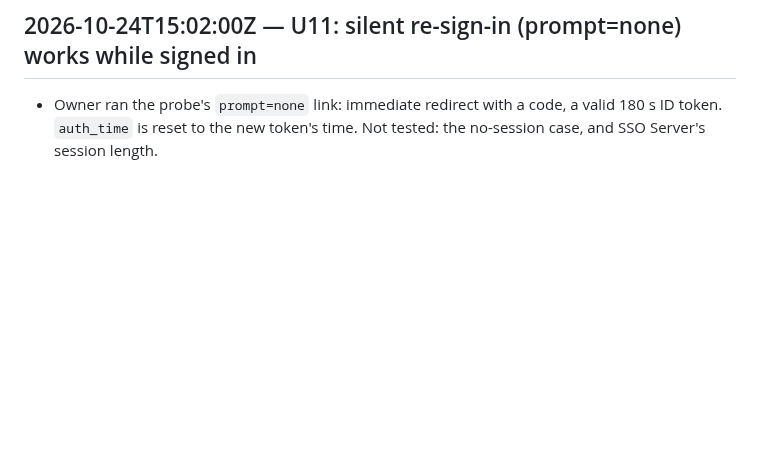
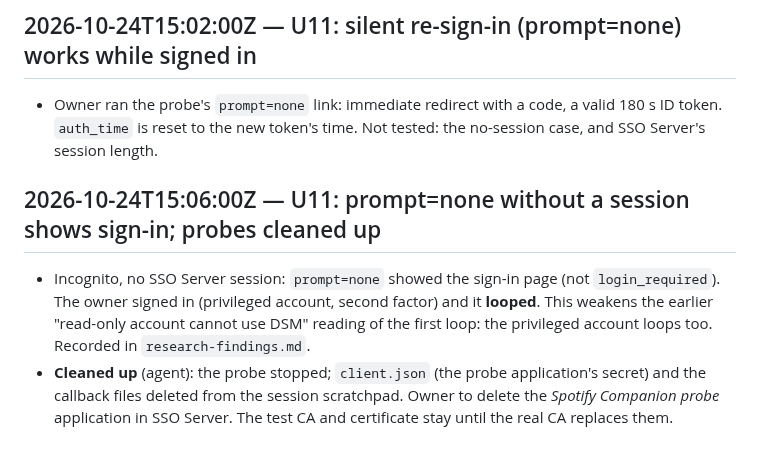
Before and after one commit to kuhndj67/spotify-companion, a Markdown page: aidlc-docs/audit.md, the part around the change. GitHub-like rendering; blank space fills up the shorter version.

Commit message:
U11: prompt=none without a session shows sign-in; the loop is not about privileges
Co-Authored-By: Claude Opus 5.5 <noreply@anthropic.com>

```diff
--- a/aidlc-docs/audit.md
+++ b/aidlc-docs/audit.md
@@ -751,3 +751,12 @@ anonymous manifest HTTP 200).
 
 - Owner ran the probe's `prompt=none` link: immediate redirect with a code, a valid 180 s ID token. `auth_time` is
   reset to the new token's time. Not tested: the no-session case, and SSO Server's session length.
+
+## 2026-10-24T15:06:00Z — U11: prompt=none without a session shows sign-in; probes cleaned up
+
+- Incognito, no SSO Server session: `prompt=none` showed the sign-in page (not `login_required`). The owner signed in
+  (privileged account, second factor) and it **looped**. This weakens the earlier "read-only account cannot use DSM"
+  reading of the first loop: the privileged account loops too. Recorded in `research-findings.md`.
+- **Cleaned up** (agent): the probe stopped; `client.json` (the probe application's secret) and the callback files
+  deleted from the session scratchpad. Owner to delete the *Spotify Companion probe* application in SSO Server. The
+  test CA and certificate stay until the real CA replaces them.
```
Also changed, not shown: 1 other file.
